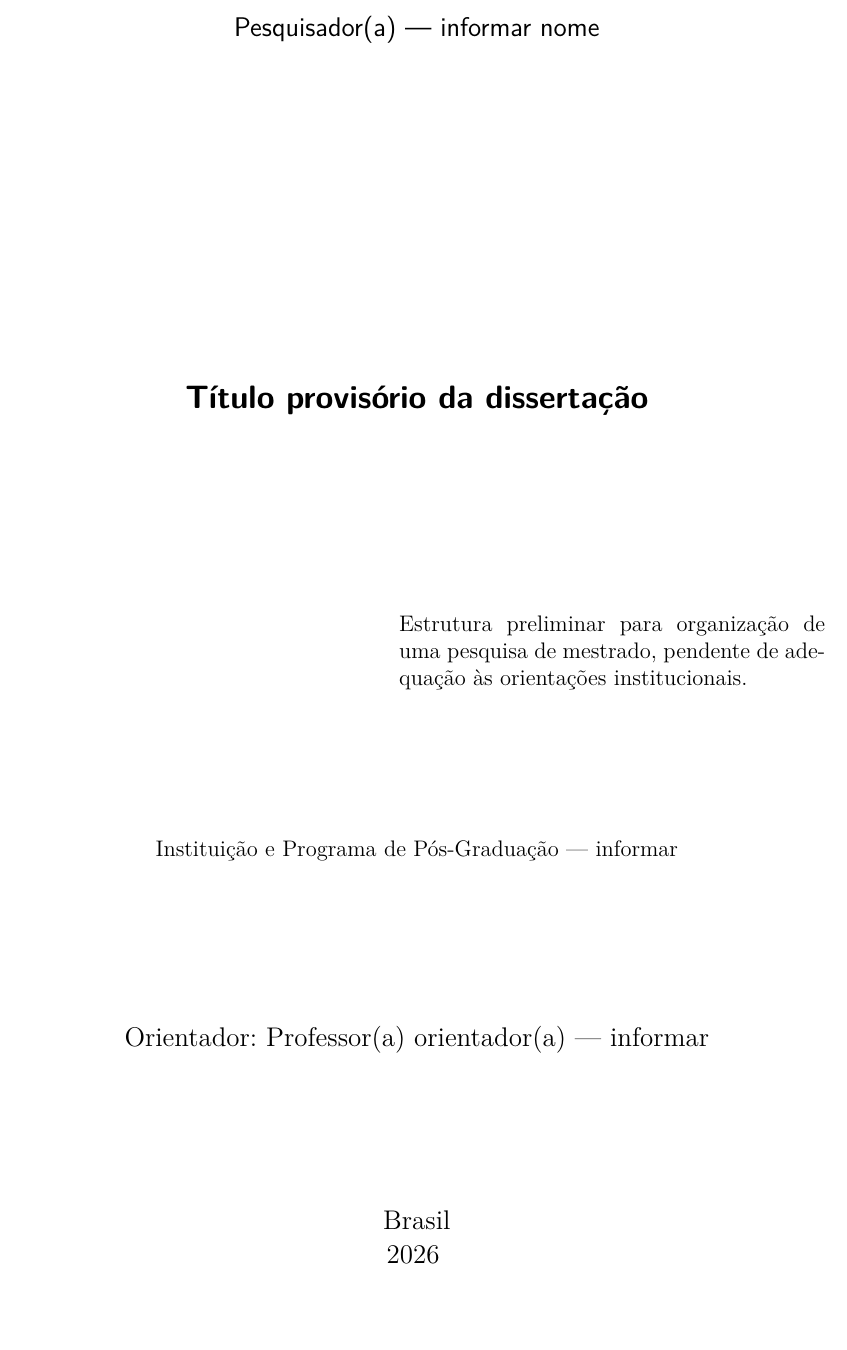
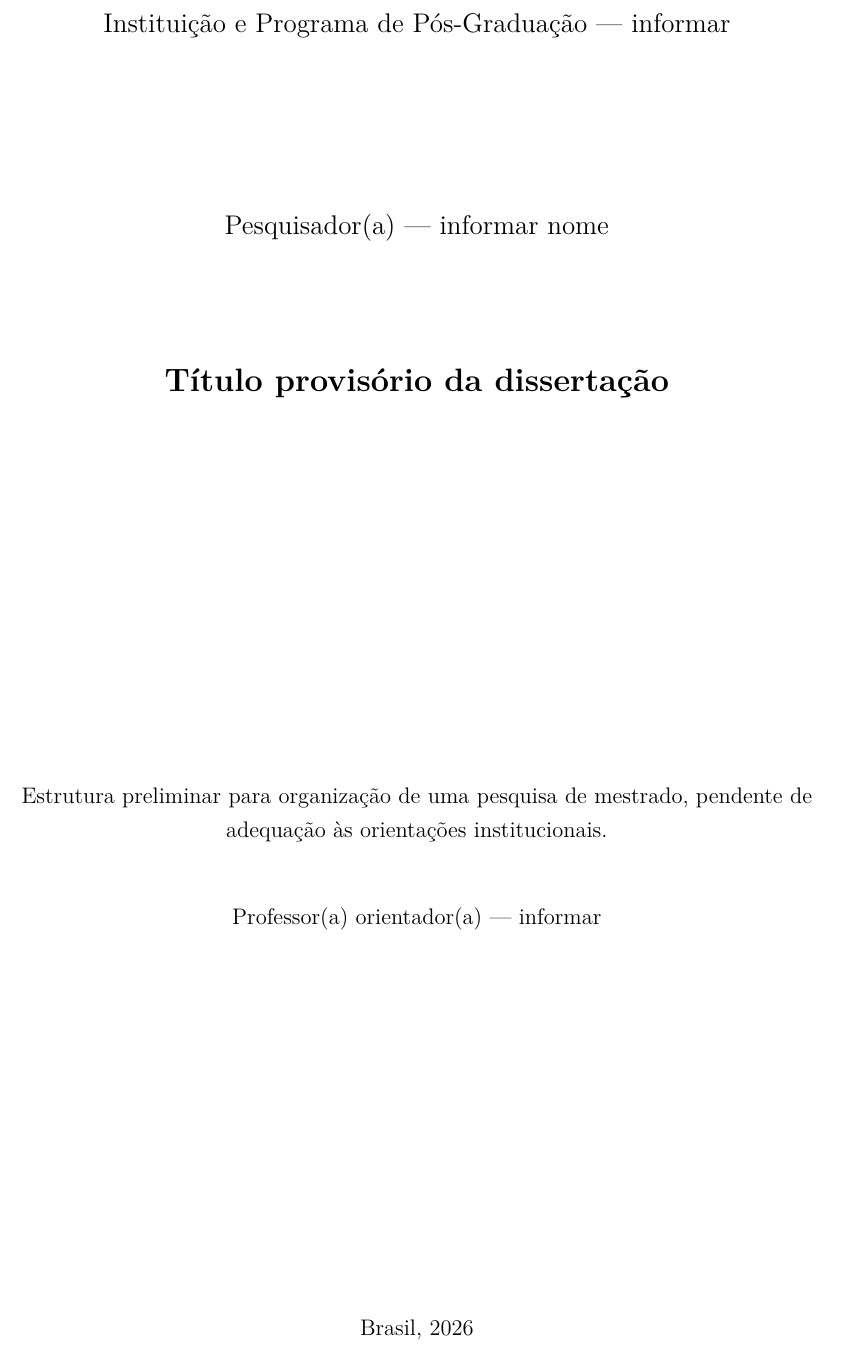
Before and after one commit to marceloloiro100cm-netizen/paper-orchestra-cloud, a LaTeX thesis (worker/templates/abnt-dissertacao/template.tex): part of page 2 of 10, cut so that both start at the same text, the shorter picture padded with empty space. Compiled offline with pdfLaTeX.

Commit message:
fix(abnt): usar folha de rosto inicial compatível com memoir/abnTeX2

```diff
--- a/worker/templates/abnt-dissertacao/template.tex
+++ b/worker/templates/abnt-dissertacao/template.tex
@@ -25,7 +25,20 @@
 \begin{document}
 \selectlanguage{brazil}
 \imprimircapa
-\imprimirfolhaderosto*
+\begin{titlingpage}
+\centering
+{\large\imprimirinstituicao\par}
+\vspace*{3cm}
+{\large\imprimirautor\par}
+\vspace*{2cm}
+{\Large\bfseries\imprimirtitulo\par}
+\vfill
+{\imprimirpreambulo\par}
+\vspace*{1cm}
+{\imprimirorientador\par}
+\vfill
+{\imprimirlocal, \imprimirdata\par}
+\end{titlingpage}
 \begin{resumo}
 Este rascunho apresenta a proposta de estudo. Não apresente dados empíricos que não existam.
 \vspace{\onelineskip}
```
